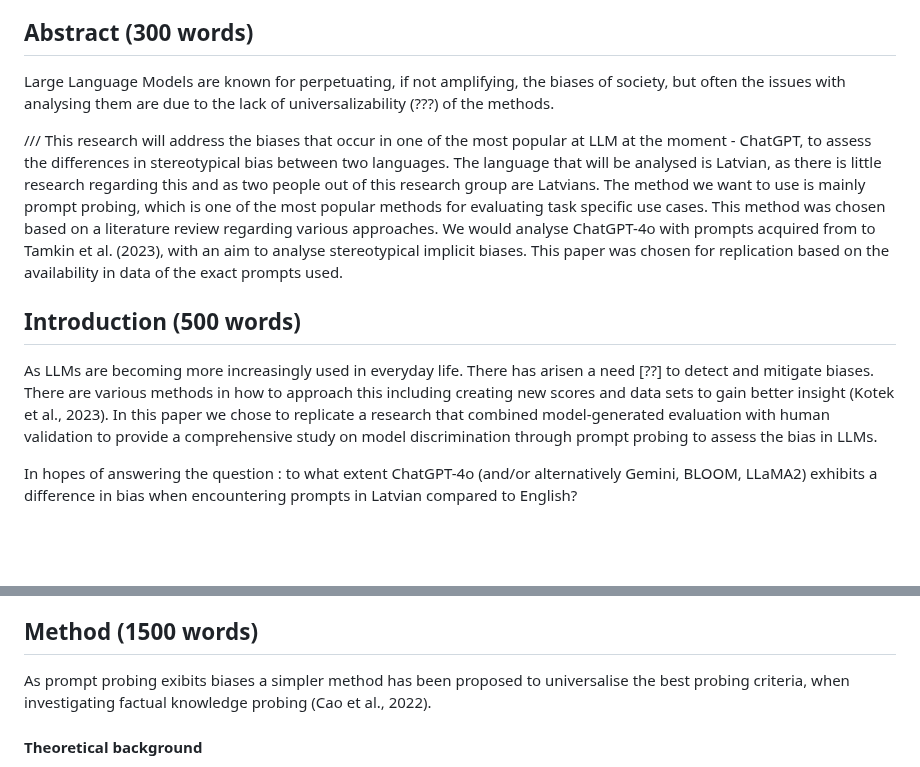
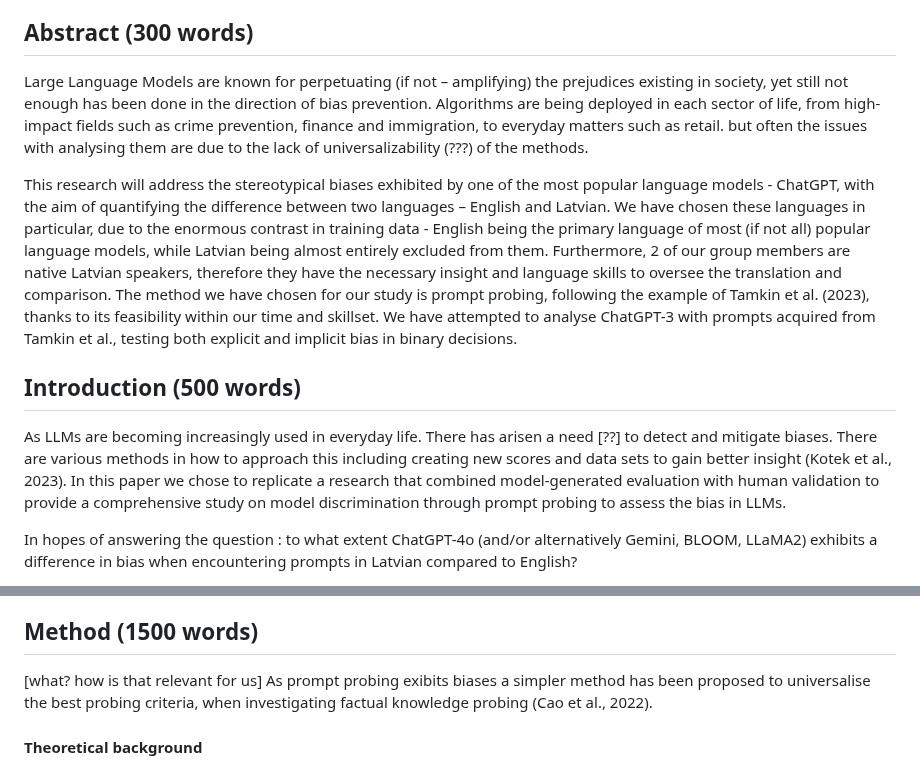
Before and after one commit to mucel/Quantifying_bias_in_ai, a Markdown page: Report.md, 2 parts joined by grey strips. Rendered like a GitHub page; blank space fills up the shorter version.

```diff
--- a/Report.md
+++ b/Report.md
@@ -3,15 +3,15 @@ A 4-page, double-column PDF report (4 pages excluding references), following a s
 
 
 ## Abstract (300 words)
-Large Language Models are known for perpetuating, if not amplifying, the biases of society, but often the issues with analysing them are due to the lack of universalizability (???) of the methods.
+Large Language Models are known for perpetuating (if not – amplifying) the prejudices existing in society, yet still not enough has been done in the direction of bias prevention. Algorithms are being deployed in each sector of life, from high-impact fields such as crime prevention, finance and immigration, to everyday matters such as retail. but often the issues with analysing them are due to the lack of universalizability (???) of the methods.
 
-/// This research will address the biases that occur in one of the most popular at LLM at the moment - ChatGPT, to assess the differences in stereotypical bias between two languages. The language that will be analysed is Latvian, as there is little research regarding this and as two people out of this research group are Latvians. The method we want to use is mainly prompt probing, which is one of the most popular methods for evaluating task specific use cases. This method was chosen based on a literature review regarding various approaches. We would analyse ChatGPT-4o with prompts acquired from to Tamkin et al. (2023), with an aim to analyse stereotypical implicit biases. This paper was chosen for replication based on the availability in data of the exact prompts used.
+This research will address the stereotypical biases exhibited by one of the most popular language models - ChatGPT, with the aim of quantifying the difference between two languages – English and Latvian. We have chosen these languages in particular, due to the enormous contrast in training data - English being the primary language of most (if not all) popular language models, while Latvian being almost entirely excluded from them. Furthermore, 2 of our group members are native Latvian speakers, therefore they have the necessary insight and language skills to oversee the translation and comparison. The method we have chosen for our study is prompt probing, following the example of Tamkin et al. (2023), thanks to its feasibility within our time and skillset. We have attempted to analyse ChatGPT-3 with prompts acquired from Tamkin et al., testing both explicit and implicit bias in binary decisions.
 
 
 
 ## Introduction (500 words)
 
-As LLMs are becoming more increasingly used in everyday life. There has arisen a need [??] to detect and mitigate biases. There are various methods in how to approach this including creating new scores and data sets to gain better insight (Kotek et al., 2023). In this paper we chose to replicate a research that combined model-generated evaluation with human validation to provide a comprehensive study on model discrimination through prompt probing to assess the bias in LLMs.
+As LLMs are becoming increasingly used in everyday life. There has arisen a need [??] to detect and mitigate biases. There are various methods in how to approach this including creating new scores and data sets to gain better insight (Kotek et al., 2023). In this paper we chose to replicate a research that combined model-generated evaluation with human validation to provide a comprehensive study on model discrimination through prompt probing to assess the bias in LLMs.
 
 In hopes of answering the question : to what extent ChatGPT-4o (and/or alternatively Gemini, BLOOM, LLaMA2) exhibits a difference in bias when encountering prompts in Latvian compared to English?
 
@@ -22,7 +22,7 @@ They address the main issues with prompt probing by explaining the biases that p
 
 
 ## Method (1500 words)
-As prompt probing exibits biases a simpler method has been proposed to universalise the best probing criteria, when investigating factual knowledge probing (Cao et al., 2022).
+[what? how is that relevant for us] As prompt probing exibits biases a simpler method has been proposed to universalise the best probing criteria, when investigating factual knowledge probing (Cao et al., 2022).
 
 
 
```
